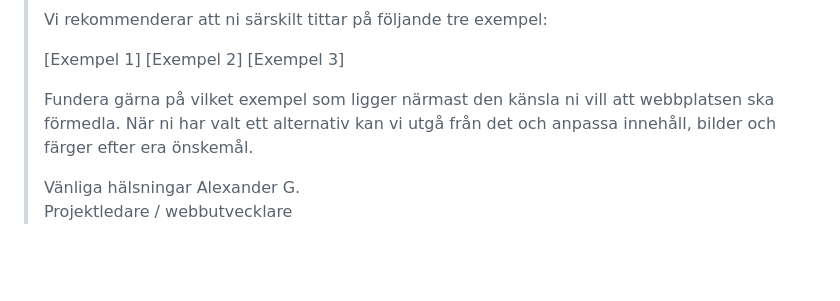
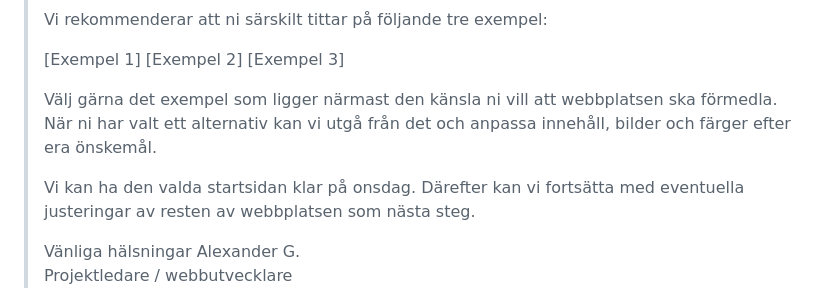
Before and after one commit to WEBD26JON/Kommunikation, a Markdown page: rapport/isr-03-draft.md, the part around the change. GitHub-like rendering; blank space fills up the shorter version.

Commit message:
Refine wording in ISR draft for clarity

```diff
--- a/rapport/isr-03-draft.md
+++ b/rapport/isr-03-draft.md
@@ -78,7 +78,9 @@ Sedan bör arbetsuppgifterna fördelas tydligt. I stället för ”Kan någon fi
 >[Exempel 2]
 >[Exempel 3]
 >
->Fundera gärna på vilket exempel som ligger närmast den känsla ni vill att webbplatsen ska förmedla. När ni har valt ett alternativ kan vi utgå från det och anpassa innehåll, bilder och färger efter era önskemål.
+>Välj gärna det exempel som ligger närmast den känsla ni vill att webbplatsen ska förmedla. När ni har valt ett alternativ kan vi utgå från det och anpassa innehåll, bilder och färger efter era önskemål.
+>
+>Vi kan ha den valda startsidan klar på onsdag. Därefter kan vi fortsätta med eventuella justeringar av resten av webbplatsen som nästa steg.
 >
 >Vänliga hälsningar
 >Alexander G.<br>
```
